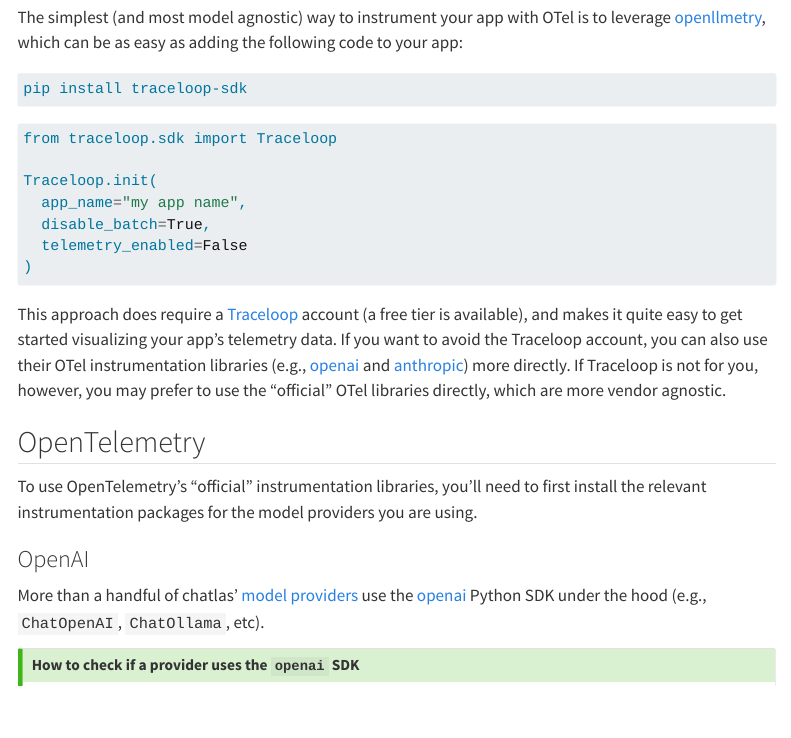
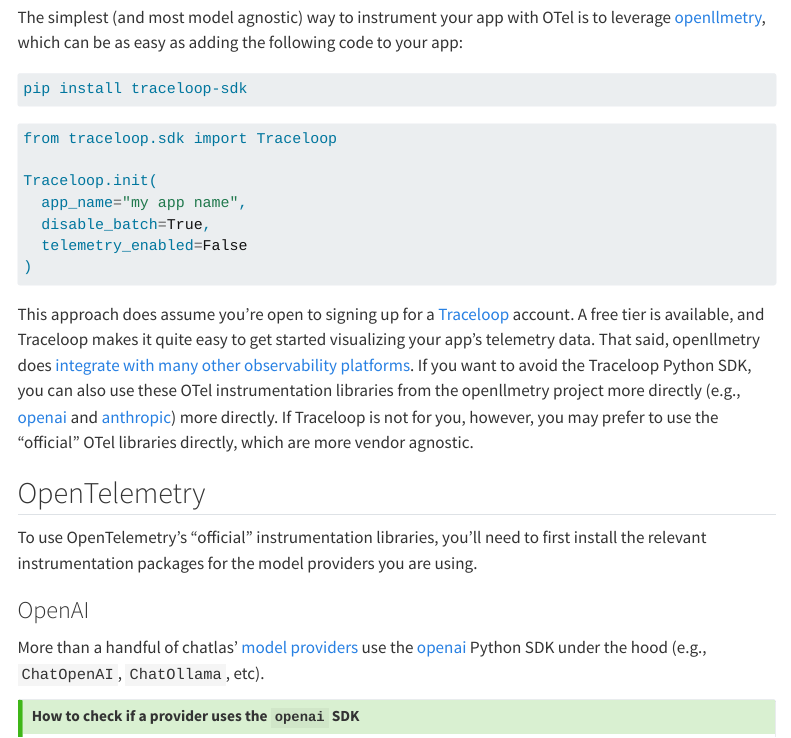
Before and after one commit to posit-dev/chatlas, a Quarto document (docs/get-started/monitor.qmd): the page in a window 1100 px wide, from 380 px down. Rendered offline with R 4.5, knitr and Pandoc in place of Quarto, with nearby package versions; menus at the side of the page are left out.

Commit message:
Apply suggestions from code review

````diff
--- a/docs/get-started/monitor.qmd
+++ b/docs/get-started/monitor.qmd
@@ -28,8 +28,8 @@
 )
 ```
 
-This approach does require a [Traceloop](https://traceloop.com/) account (a free tier is available), and makes it quite easy to get started visualizing your app's telemetry data.
-If you want to avoid the Traceloop account, you can also use their OTel instrumentation libraries (e.g., [openai](https://github.com/traceloop/openllmetry/tree/main/packages/opentelemetry-instrumentation-openai) and [anthropic](https://github.com/traceloop/openllmetry/tree/main/packages/opentelemetry-instrumentation-anthropic)) more directly.
+This approach does assume you're open to signing up for a [Traceloop](https://traceloop.com/) account. A free tier is available, and Traceloop makes it quite easy to get started visualizing your app's telemetry data. That said, openllmetry does [integrate with many other observability platforms](https://www.traceloop.com/docs/openllmetry/integrations/introduction).
+If you want to avoid the Traceloop Python SDK, you can also use these OTel instrumentation libraries from the openllmetry project more directly (e.g., [openai](https://github.com/traceloop/openllmetry/tree/main/packages/opentelemetry-instrumentation-openai) and [anthropic](https://github.com/traceloop/openllmetry/tree/main/packages/opentelemetry-instrumentation-anthropic)) more directly.
 If Traceloop is not for you, however, you may prefer to use the "official" OTel libraries directly, which are more vendor agnostic.
 
 
````
